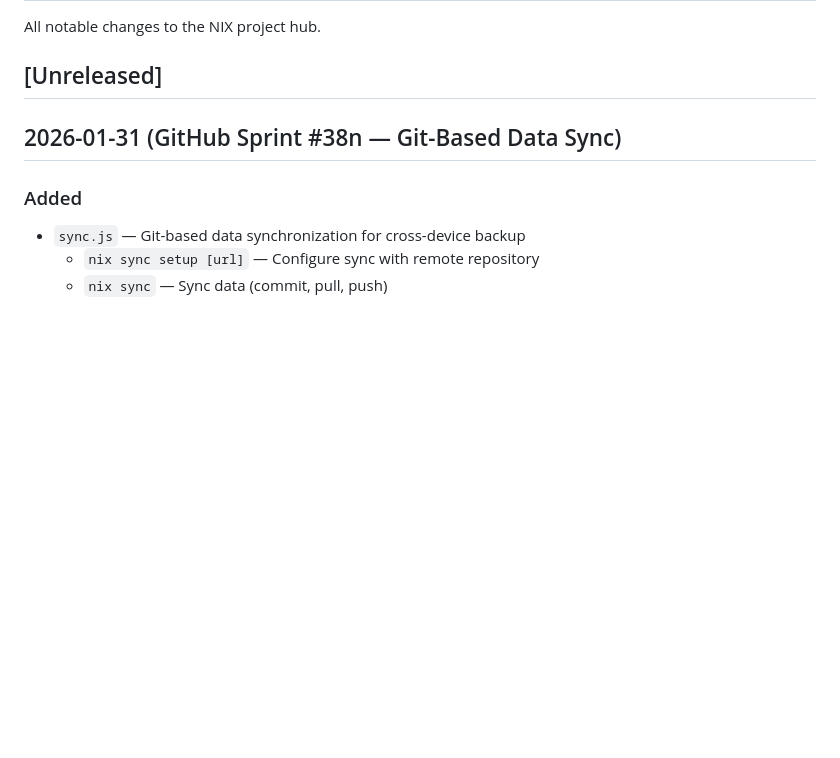
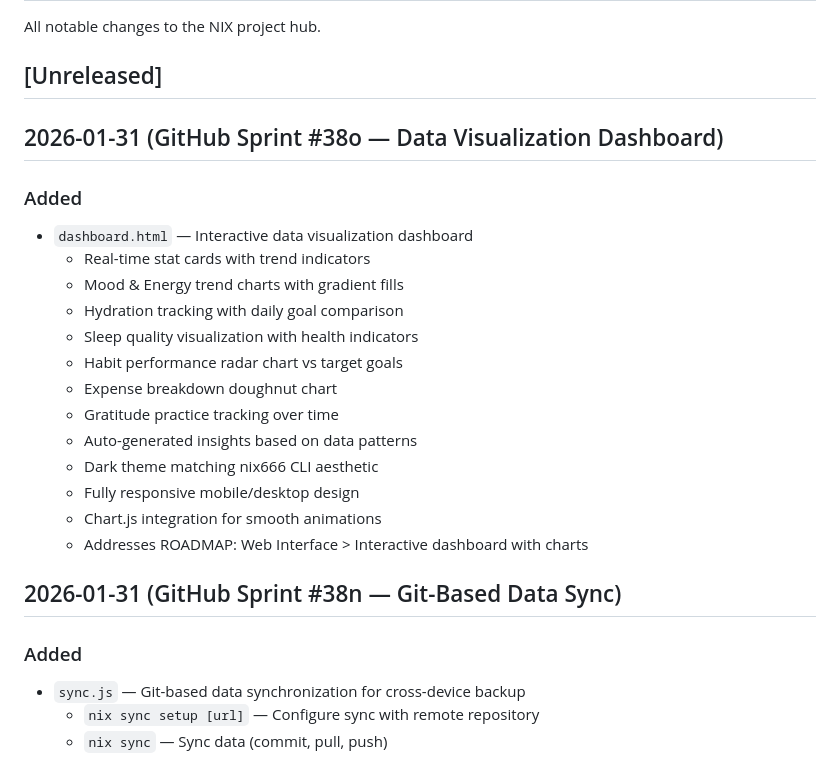
Before and after one commit to nixthe6th/nix666, a Markdown page: CHANGELOG.md, the part around the change. Rendered like a GitHub page; blank space fills up the shorter version.

Commit message:
docs: update CHANGELOG with dashboard feature
Document the new data visualization dashboard in CHANGELOG:
- Sprint #38o entry with full feature list
- Reference to ROADMAP completion
- Technical details about Chart.js and responsive design

```diff
--- a/CHANGELOG.md
+++ b/CHANGELOG.md
@@ -3,6 +3,22 @@
 All notable changes to the NIX project hub.
 
 ## [Unreleased]
+
+## 2026-01-31 (GitHub Sprint #38o — Data Visualization Dashboard)
+### Added
+- `dashboard.html` — Interactive data visualization dashboard
+  - Real-time stat cards with trend indicators
+  - Mood & Energy trend charts with gradient fills
+  - Hydration tracking with daily goal comparison
+  - Sleep quality visualization with health indicators
+  - Habit performance radar chart vs target goals
+  - Expense breakdown doughnut chart
+  - Gratitude practice tracking over time
+  - Auto-generated insights based on data patterns
+  - Dark theme matching nix666 CLI aesthetic
+  - Fully responsive mobile/desktop design
+  - Chart.js integration for smooth animations
+  - Addresses ROADMAP: Web Interface > Interactive dashboard with charts
 
 ## 2026-01-31 (GitHub Sprint #38n — Git-Based Data Sync)
 ### Added
```
